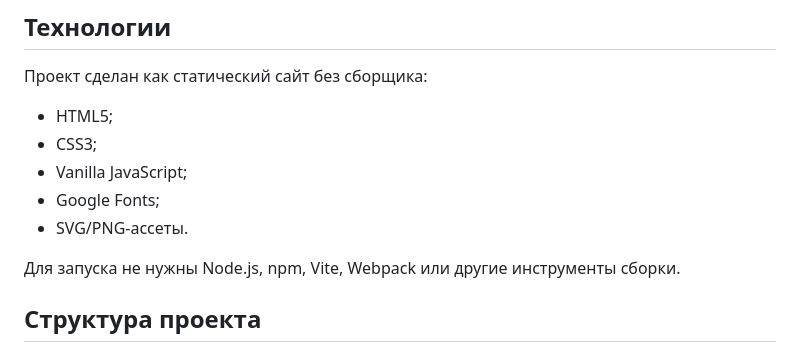
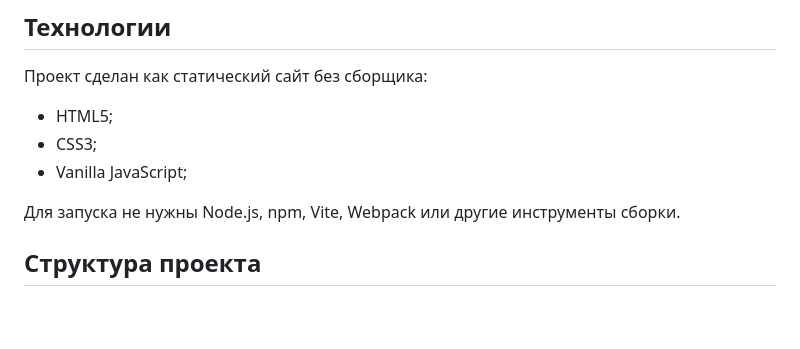
Before and after one commit to MedBet/fox-defender, a Markdown page: README.md, the part around the change. Drawn GitHub-style; blank space fills up the shorter version.

```diff
--- a/README.md
+++ b/README.md
@@ -43,8 +43,7 @@ Fox Defender — это промо-страница для будущей VR-и
 - HTML5;
 - CSS3;
 - Vanilla JavaScript;
-- Google Fonts;
-- SVG/PNG-ассеты.
+
 
 Для запуска не нужны Node.js, npm, Vite, Webpack или другие инструменты сборки.
 
```
